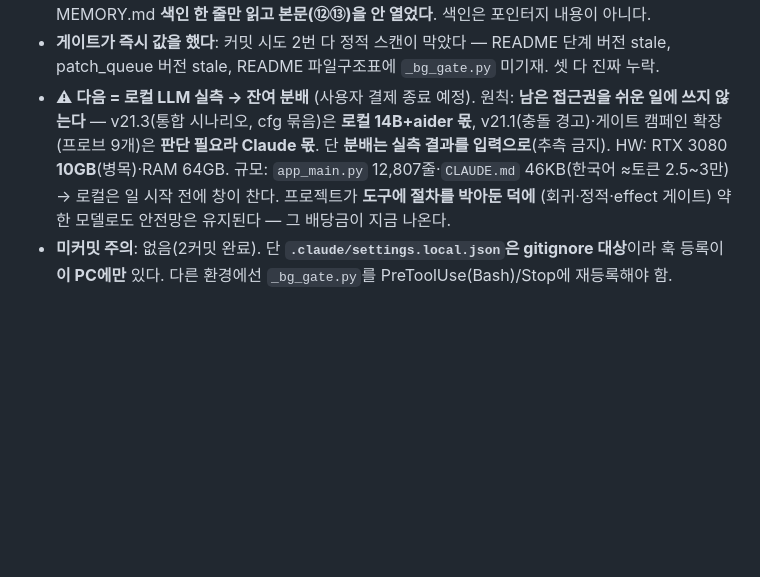
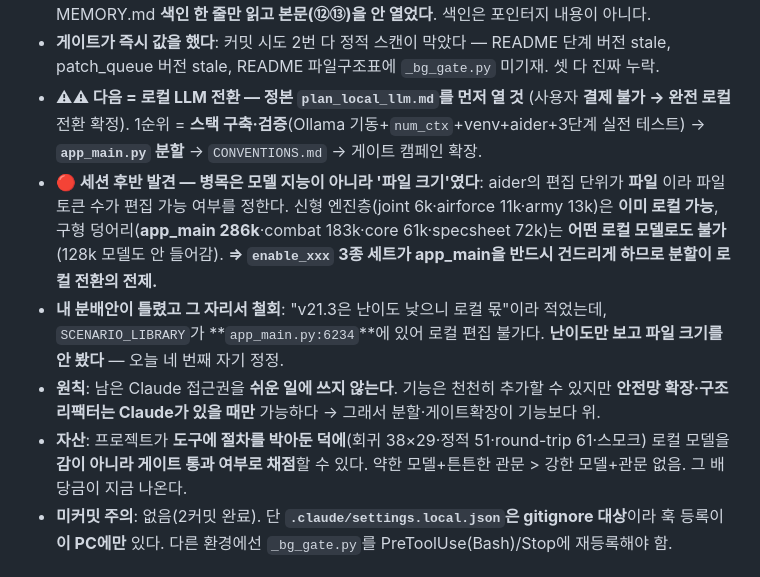
Before and after one commit to yim2412/joint-defense-sim, a Markdown page: SESSION_LOG.md, the part around the change. Drawn GitHub-style; blank space fills up the shorter version.

```diff
--- a/SESSION_LOG.md
+++ b/SESSION_LOG.md
@@ -37,12 +37,22 @@
   삭제**했다. 뿌리 = MEMORY.md **색인 한 줄만 읽고 본문(⑫⑬)을 안 열었다**. 색인은 포인터지 내용이 아니다.
 - **게이트가 즉시 값을 했다**: 커밋 시도 2번 다 정적 스캔이 막았다 — README 단계 버전 stale,
   patch_queue 버전 stale, README 파일구조표에 `_bg_gate.py` 미기재. 셋 다 진짜 누락.
-- **⚠ 다음 = 로컬 LLM 실측 → 잔여 분배** (사용자 결제 종료 예정). 원칙: **남은 접근권을 쉬운 일에
-  쓰지 않는다** — v21.3(통합 시나리오, cfg 묶음)은 **로컬 14B+aider 몫**, v21.1(충돌 경고)·게이트
-  캠페인 확장(프로브 9개)은 **판단 필요라 Claude 몫**. 단 **분배는 실측 결과를 입력으로**(추측 금지).
-  HW: RTX 3080 **10GB**(병목)·RAM 64GB. 규모: `app_main.py` 12,807줄·`CLAUDE.md` 46KB(한국어
-  ≈토큰 2.5~3만) → 로컬은 일 시작 전에 창이 찬다. 프로젝트가 **도구에 절차를 박아둔 덕에**
-  (회귀·정적·effect 게이트) 약한 모델로도 안전망은 유지된다 — 그 배당금이 지금 나온다.
+- **⚠⚠ 다음 = 로컬 LLM 전환 — 정본 `plan_local_llm.md`를 먼저 열 것** (사용자 **결제 불가 →
+  완전 로컬** 전환 확정). 1순위 = **스택 구축·검증**(Ollama 기동+`num_ctx`+venv+aider+3단계
+  실전 테스트) → **`app_main.py` 분할** → `CONVENTIONS.md` → 게이트 캠페인 확장.
+- **🔴 세션 후반 발견 — 병목은 모델 지능이 아니라 '파일 크기'였다**: aider의 편집 단위가 **파일**
+  이라 파일 토큰 수가 편집 가능 여부를 정한다. 신형 엔진층(joint 6k·airforce 11k·army 13k)은
+  **이미 로컬 가능**, 구형 덩어리(**app_main 286k**·combat 183k·core 61k·specsheet 72k)는
+  **어떤 로컬 모델로도 불가**(128k 모델도 안 들어감). **⇒ `enable_xxx` 3종 세트가 app_main을
+  반드시 건드리게 하므로 분할이 로컬 전환의 전제.**
+- **내 분배안이 틀렸고 그 자리서 철회**: "v21.3은 난이도 낮으니 로컬 몫"이라 적었는데,
+  `SCENARIO_LIBRARY`가 **`app_main.py:6234`**에 있어 로컬 편집 불가다. **난이도만 보고 파일
+  크기를 안 봤다** — 오늘 네 번째 자기 정정.
+- **원칙**: 남은 Claude 접근권을 **쉬운 일에 쓰지 않는다**. 기능은 천천히 추가할 수 있지만
+  **안전망 확장·구조 리팩터는 Claude가 있을 때만** 가능하다 → 그래서 분할·게이트확장이 기능보다 위.
+- **자산**: 프로젝트가 **도구에 절차를 박아둔 덕에**(회귀 38×29·정적 51·round-trip 61·스모크)
+  로컬 모델을 **감이 아니라 게이트 통과 여부로 채점**할 수 있다. 약한 모델+튼튼한 관문 >
+  강한 모델+관문 없음. 그 배당금이 지금 나온다.
 - **미커밋 주의**: 없음(2커밋 완료). 단 **`.claude/settings.local.json`은 gitignore 대상**이라
   훅 등록이 **이 PC에만** 있다. 다른 환경에선 `_bg_gate.py`를 PreToolUse(Bash)/Stop에 재등록해야 함.
 
```
Also changed, not shown: plan_local_llm.md (added, +196 -0 lines).
